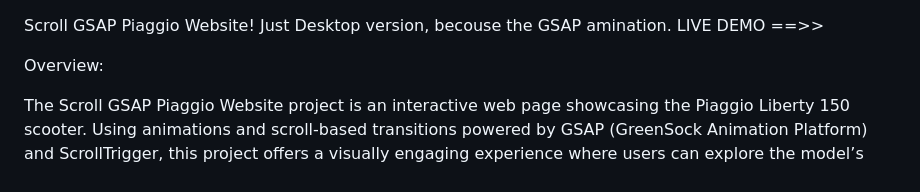
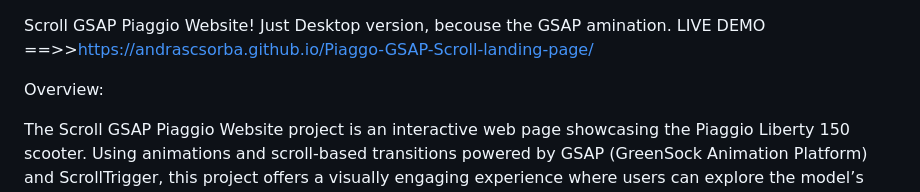
Before and after one commit to AndrasCsorba/Piaggo-GSAP-Scroll-landing-page, a Markdown page: README.md, the part around the change. Drawn GitHub-style.

```diff
--- a/README.md
+++ b/README.md
@@ -2,7 +2,7 @@
 
 Scroll GSAP Piaggio Website!
 Just Desktop version, becouse the GSAP amination.
-LIVE DEMO ==>>
+LIVE DEMO ==>>https://andrascsorba.github.io/Piaggo-GSAP-Scroll-landing-page/
 
 Overview:
 
```
